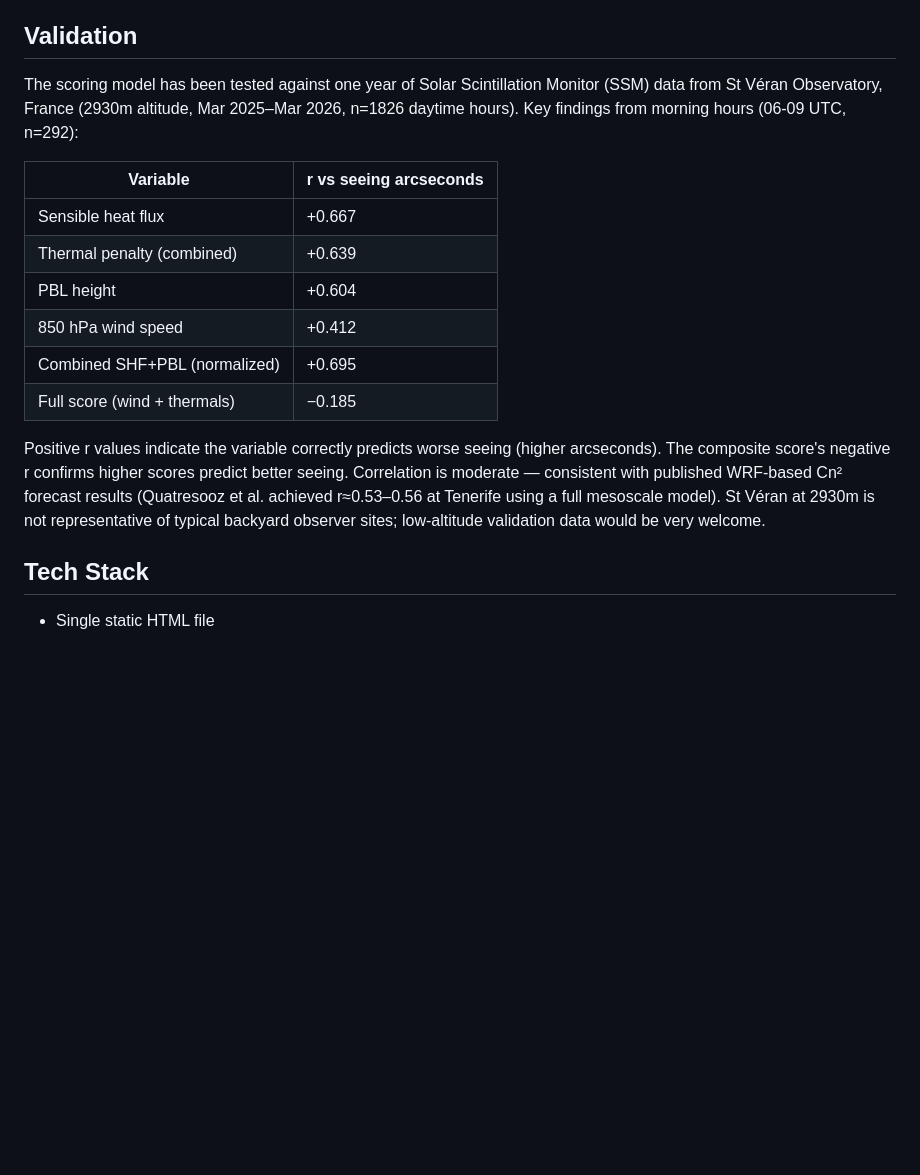
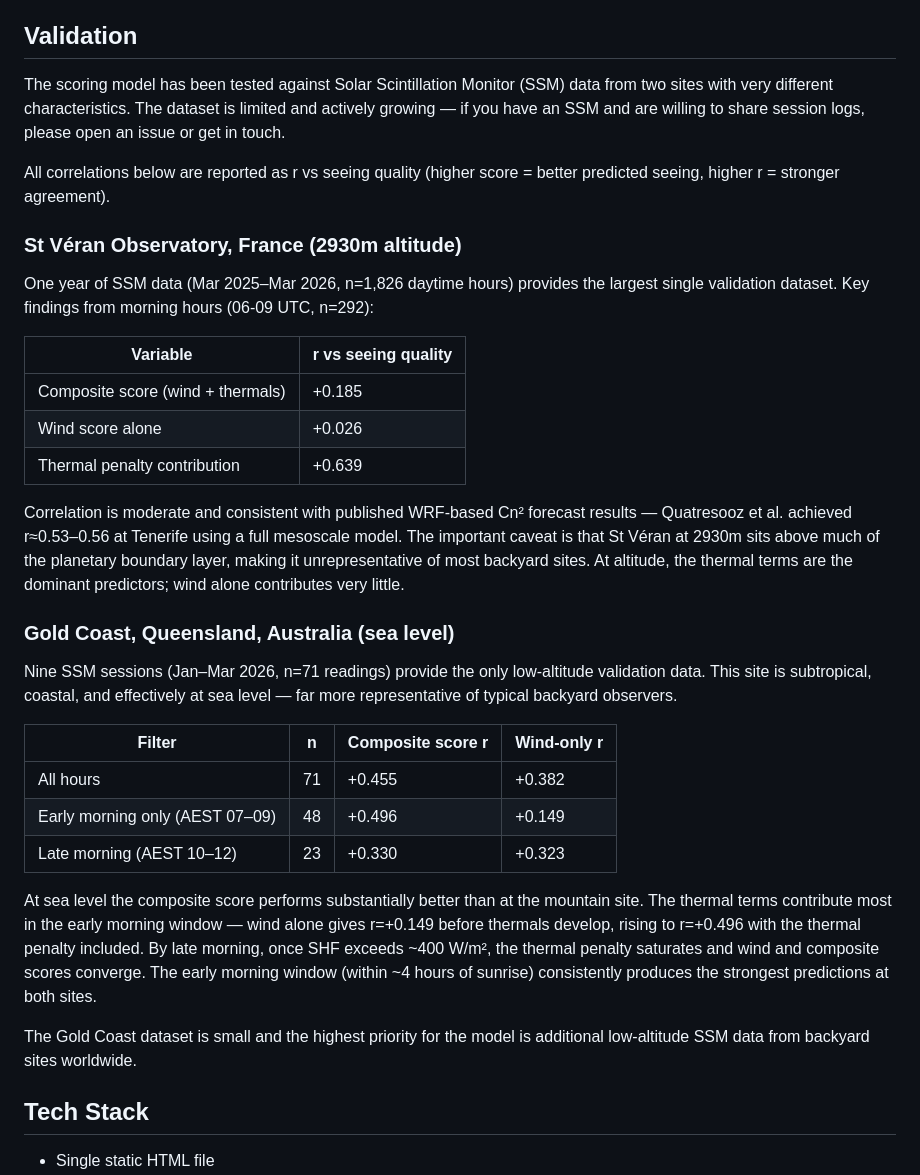
Before and after one commit to uotw/solarseeing, a Markdown page: README.md, the part around the change. GitHub-like rendering; blank space fills up the shorter version.

Commit message:
added validation details

```diff
--- a/README.md
+++ b/README.md
@@ -106,18 +106,35 @@ The scoring model draws from:
 
 ## Validation
 
-The scoring model has been tested against one year of Solar Scintillation Monitor (SSM) data from St Véran Observatory, France (2930m altitude, Mar 2025–Mar 2026, n=1826 daytime hours). Key findings from morning hours (06-09 UTC, n=292):
+The scoring model has been tested against Solar Scintillation Monitor (SSM) data from two sites with very different characteristics. The dataset is limited and actively growing — if you have an SSM and are willing to share session logs, please open an issue or get in touch.
 
-| Variable | r vs seeing arcseconds |
-|----------|----------------------|
-| Sensible heat flux | +0.667 |
-| Thermal penalty (combined) | +0.639 |
-| PBL height | +0.604 |
-| 850 hPa wind speed | +0.412 |
-| Combined SHF+PBL (normalized) | +0.695 |
-| Full score (wind + thermals) | −0.185 |
+All correlations below are reported as r vs seeing quality (higher score = better predicted seeing, higher r = stronger agreement).
 
-Positive r values indicate the variable correctly predicts worse seeing (higher arcseconds). The composite score's negative r confirms higher scores predict better seeing. Correlation is moderate — consistent with published WRF-based Cn² forecast results (Quatresooz et al. achieved r≈0.53–0.56 at Tenerife using a full mesoscale model). St Véran at 2930m is not representative of typical backyard observer sites; low-altitude validation data would be very welcome.
+### St Véran Observatory, France (2930m altitude)
+
+One year of SSM data (Mar 2025–Mar 2026, n=1,826 daytime hours) provides the largest single validation dataset. Key findings from morning hours (06-09 UTC, n=292):
+
+| Variable | r vs seeing quality |
+|----------|---------------------|
+| Composite score (wind + thermals) | +0.185 |
+| Wind score alone | +0.026 |
+| Thermal penalty contribution | +0.639 |
+
+Correlation is moderate and consistent with published WRF-based Cn² forecast results — Quatresooz et al. achieved r≈0.53–0.56 at Tenerife using a full mesoscale model. The important caveat is that St Véran at 2930m sits above much of the planetary boundary layer, making it unrepresentative of most backyard sites. At altitude, the thermal terms are the dominant predictors; wind alone contributes very little.
+
+### Gold Coast, Queensland, Australia (sea level)
+
+Nine SSM sessions (Jan–Mar 2026, n=71 readings) provide the only low-altitude validation data. This site is subtropical, coastal, and effectively at sea level — far more representative of typical backyard observers.
+
+| Filter | n | Composite score r | Wind-only r |
+|--------|---|-------------------|-------------|
+| All hours | 71 | +0.455 | +0.382 |
+| Early morning only (AEST 07–09) | 48 | +0.496 | +0.149 |
+| Late morning (AEST 10–12) | 23 | +0.330 | +0.323 |
+
+At sea level the composite score performs substantially better than at the mountain site. The thermal terms contribute most in the early morning window — wind alone gives r=+0.149 before thermals develop, rising to r=+0.496 with the thermal penalty included. By late morning, once SHF exceeds ~400 W/m², the thermal penalty saturates and wind and composite scores converge. The early morning window (within ~4 hours of sunrise) consistently produces the strongest predictions at both sites.
+
+The Gold Coast dataset is small and the highest priority for the model is additional low-altitude SSM data from backyard sites worldwide.
 
 ## Tech Stack
 
```
